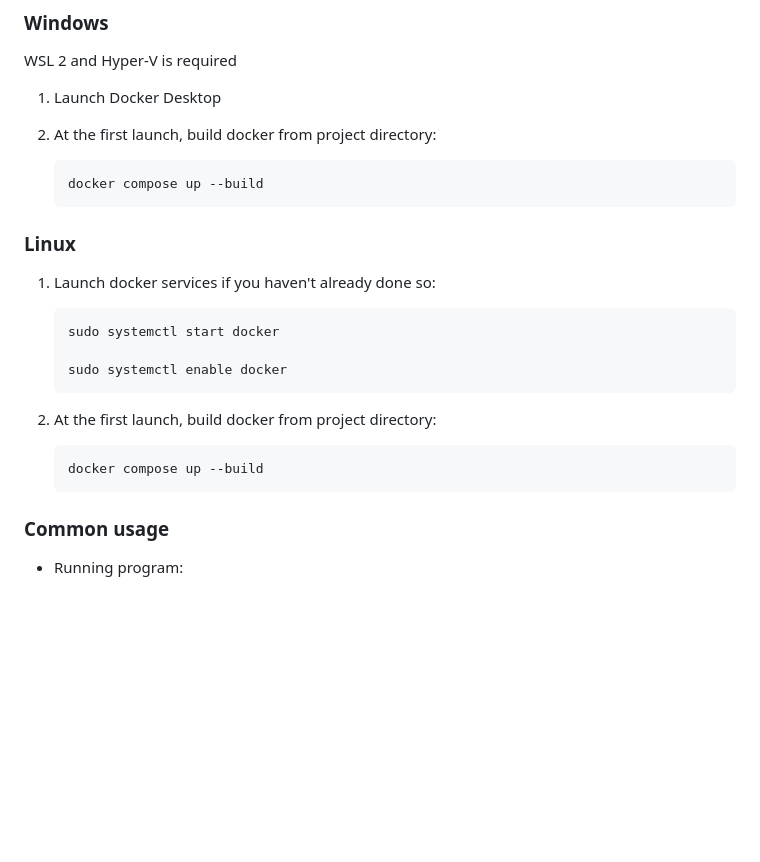
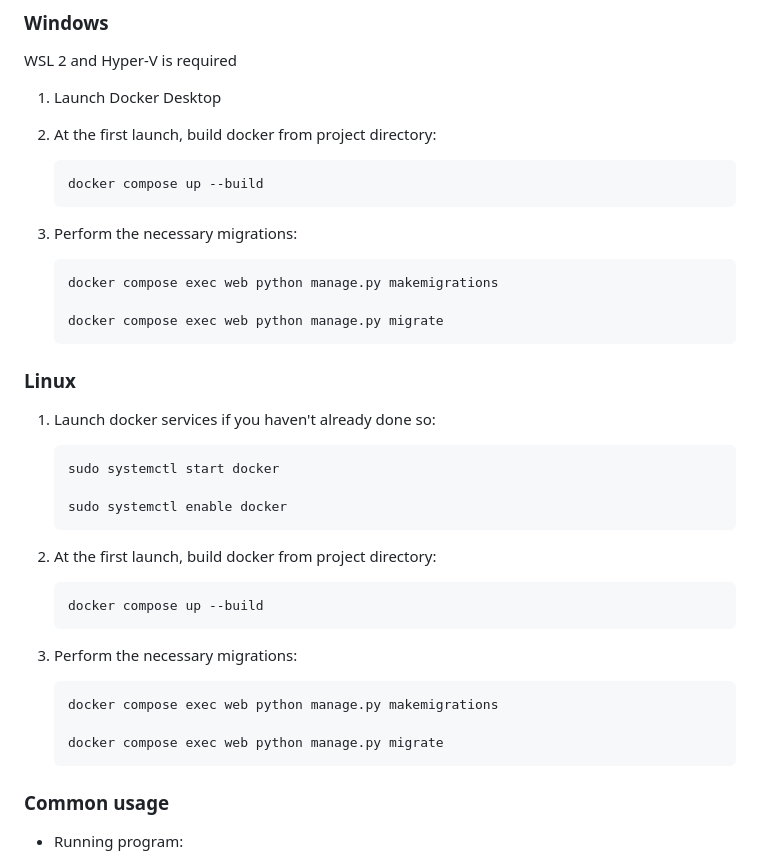
Before and after one commit to Undertaker049/ska, a Markdown page: README.md, the part around the change printed below. Drawn GitHub-style; blank space fills up the shorter version.

````diff
--- a/README.md
+++ b/README.md
@@ -32,6 +32,14 @@ WSL 2 and Hyper-V is required
 	docker compose up --build
 	```
 
+3. Perform the necessary migrations:
+
+  	```
+  	docker compose exec web python manage.py makemigrations
+
+  	docker compose exec web python manage.py migrate
+  	```
+
 ### Linux
 
 1. Launch docker services if you haven't already done so:
@@ -47,6 +55,14 @@ WSL 2 and Hyper-V is required
 	```
 	docker compose up --build
 	```
+
+4. Perform the necessary migrations:
+
+  	```
+  	docker compose exec web python manage.py makemigrations
+
+  	docker compose exec web python manage.py migrate
+  	```
 
 ### Common usage
 
````
Also changed, not shown: other parts of README.md (+37 -0 lines).
